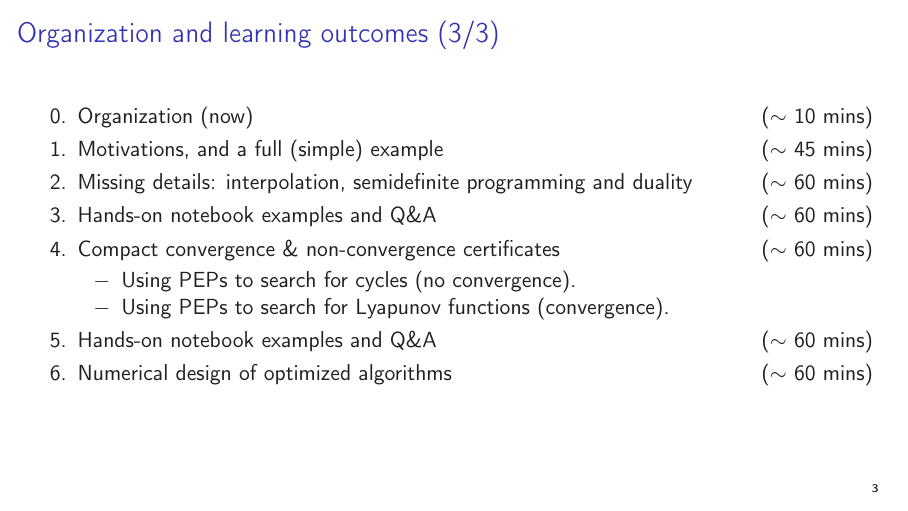
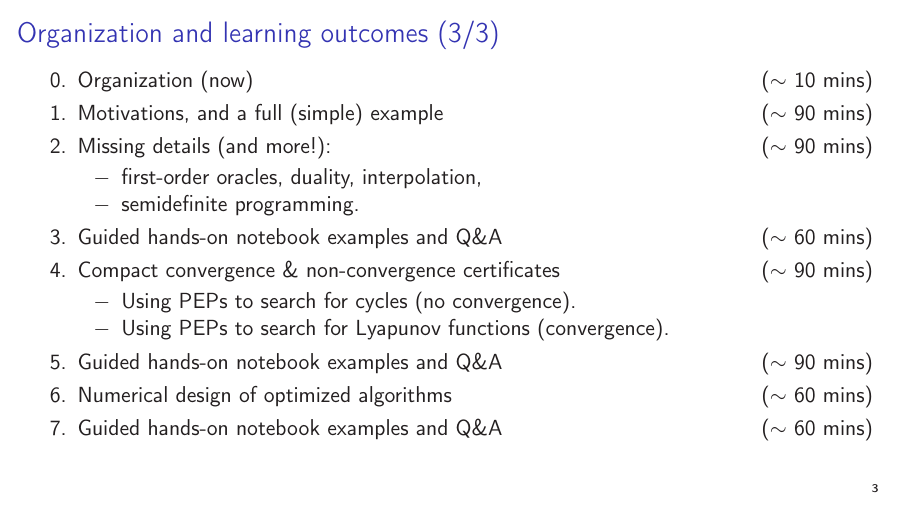
Before and after one commit to PerformanceEstimation/Tutorial-SMAI-MODE, LaTeX slides (Lecture 0/SMAI_MODE_Lec0.tex): page 4 of 5. Compiled offline with pdfLaTeX.

Commit message:
Lecture 0

```diff
--- a/Lecture 0/SMAI_MODE_Lec0.tex
+++ b/Lecture 0/SMAI_MODE_Lec0.tex
@@ -400,16 +400,21 @@ legend pos/outer south/.style={
 \begin{frame}{Organization and learning outcomes (3/3)}
 \begin{itemize}
     \item[0.] Organization (now) \hfill ($\sim$ 10 mins)
-    \item[1.] Motivations, and a full (simple) example \hfill ($\sim$ 45 mins)
-    \item[2.] Missing details: interpolation, semidefinite programming and duality \hfill ($\sim$ 60 mins)
-    \item[3.] Hands-on notebook examples and Q\&A \hfill ($\sim$ 60 mins)
-    \item[4.] Compact convergence \& non-convergence certificates \hfill ($\sim$ 60 mins)
+    \item[1.] Motivations, and a full (simple) example \hfill ($\sim$ 90 mins)
+    \item[2.] Missing details (and more!):  \hfill ($\sim$ 90 mins)
+    \begin{itemize}
+    	\item first-order oracles, duality, interpolation,
+    	\item semidefinite programming.
+    \end{itemize}
+    \item[3.] Guided hands-on notebook examples and Q\&A \hfill ($\sim$ 60 mins)
+    \item[4.] Compact convergence \& non-convergence certificates \hfill ($\sim$ 90 mins)
     \begin{itemize}
         \item Using PEPs to search for cycles (no convergence).
         \item Using PEPs to search for Lyapunov functions (convergence).
     \end{itemize}
-    \item[5.] Hands-on notebook examples and Q\&A \hfill ($\sim$ 60 mins)
+    \item[5.] Guided hands-on notebook examples and Q\&A \hfill ($\sim$ 90 mins)
     \item[6.] Numerical design of optimized algorithms \hfill ($\sim$ 60 mins)
+    \item[7.] Guided hands-on notebook examples and Q\&A \hfill ($\sim$ 60 mins)
 \end{itemize}
 \end{frame}
 
```
Also changed, not shown: Lecture 0/SMAI_MODE_Lec0.pdf, README.md.
